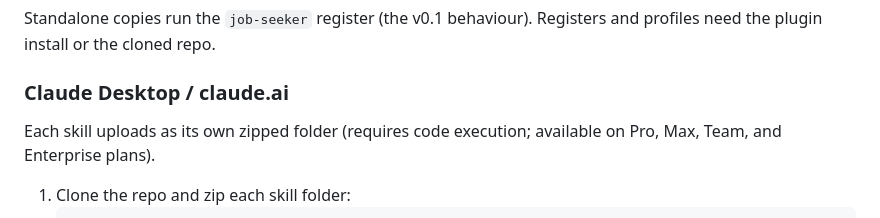
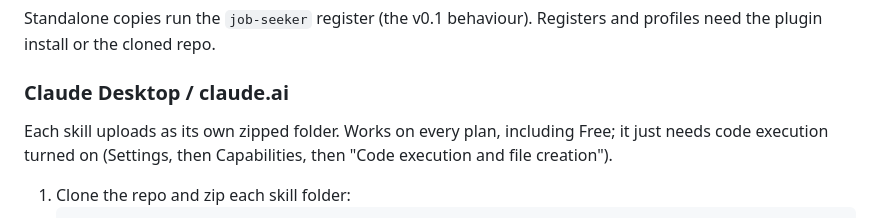
Before and after one commit to cabbagecachekid/red-pen, a Markdown page: README.md, the part around the change. Drawn GitHub-style.

Commit message:
README: skills work on every plan including Free (verified against Anthropic's Use-skills doc); name the code-execution toggle path

````diff
--- a/README.md
+++ b/README.md
@@ -65,7 +65,7 @@ Standalone copies run the `job-seeker` register (the v0.1 behaviour). Registers
 
 ### Claude Desktop / claude.ai
 
-Each skill uploads as its own zipped folder (requires code execution; available on Pro, Max, Team, and Enterprise plans).
+Each skill uploads as its own zipped folder. Works on every plan, including Free; it just needs code execution turned on (Settings, then Capabilities, then "Code execution and file creation").
 
 1. Clone the repo and zip each skill folder:
    ```bash
````
